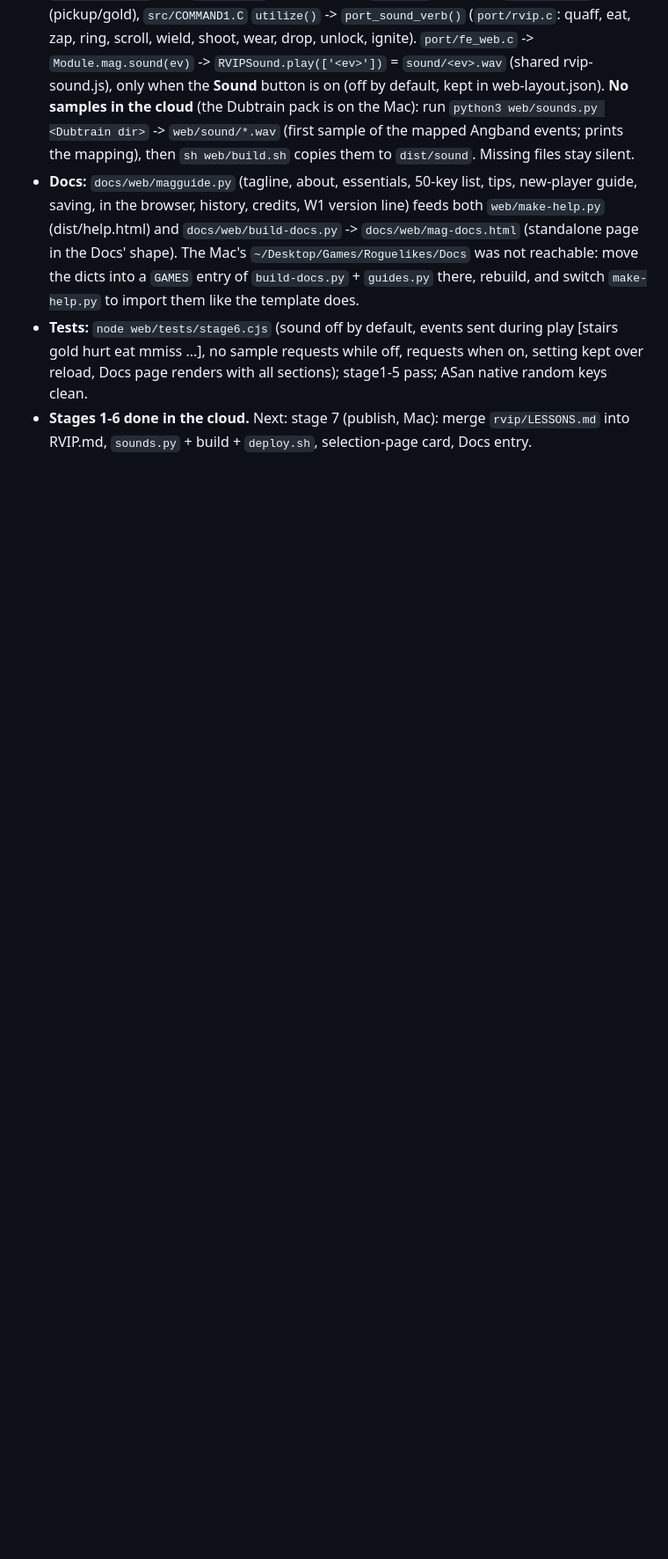
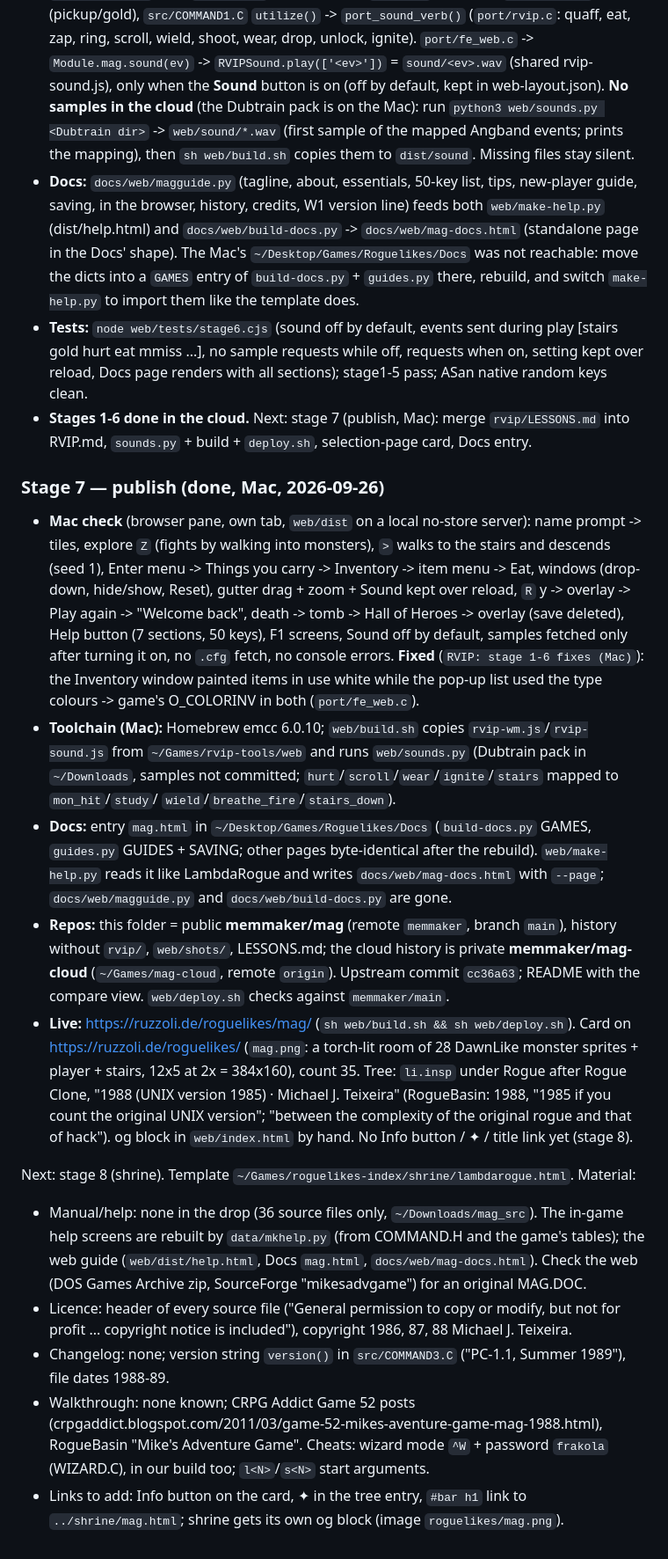
Before and after one commit to memmaker/mag, a Markdown page: HANDOVER.md, the part around the change. Shown at 88% size. Drawn GitHub-style; blank space fills up the shorter version.

Commit message:
RVIP: stage 7 handover
Co-Authored-By: Claude Fable 5.1 <noreply@anthropic.com>

```diff
--- a/HANDOVER.md
+++ b/HANDOVER.md
@@ -332,3 +332,59 @@ every monster/object/feature glyph MAG draws (count them from `MONSTER.H`,
 - **Stages 1-6 done in the cloud.** Next: stage 7 (publish, Mac): merge
   `rvip/LESSONS.md` into RVIP.md, `sounds.py` + build + `deploy.sh`,
   selection-page card, Docs entry.
+
+### Stage 7 — publish (done, Mac, 2026-09-26)
+
+- **Mac check** (browser pane, own tab, `web/dist` on a local no-store
+  server): name prompt -> tiles, explore `Z` (fights by walking into
+  monsters), `>` walks to the stairs and descends (seed 1), Enter menu ->
+  Things you carry -> Inventory -> item menu -> Eat, windows (drop-down,
+  hide/show, Reset), gutter drag + zoom + Sound kept over reload, `R` y ->
+  overlay -> Play again -> "Welcome back", death -> tomb -> Hall of Heroes ->
+  overlay (save deleted), Help button (7 sections, 50 keys), F1 screens,
+  Sound off by default, samples fetched only after turning it on, no `.cfg`
+  fetch, no console errors. **Fixed** (`RVIP: stage 1-6 fixes (Mac)`): the
+  Inventory window painted items in use white while the pop-up list used the
+  type colours -> game's O_COLORINV in both (`port/fe_web.c`).
+- **Toolchain (Mac):** Homebrew emcc 6.0.10; `web/build.sh` copies
+  `rvip-wm.js`/`rvip-sound.js` from `~/Games/rvip-tools/web` and runs
+  `web/sounds.py` (Dubtrain pack in `~/Downloads`, samples not committed;
+  `hurt`/`scroll`/`wear`/`ignite`/`stairs` mapped to `mon_hit`/`study`/
+  `wield`/`breathe_fire`/`stairs_down`).
+- **Docs:** entry `mag.html` in `~/Desktop/Games/Roguelikes/Docs`
+  (`build-docs.py` GAMES, `guides.py` GUIDES + SAVING; other pages
+  byte-identical after the rebuild). `web/make-help.py` reads it like
+  LambdaRogue and writes `docs/web/mag-docs.html` with `--page`;
+  `docs/web/magguide.py` and `docs/web/build-docs.py` are gone.
+- **Repos:** this folder = public **memmaker/mag** (remote `memmaker`,
+  branch `main`), history without `rvip/`, `web/shots/`, LESSONS.md; the
+  cloud history is private **memmaker/mag-cloud** (`~/Games/mag-cloud`,
+  remote `origin`). Upstream commit `cc36a63`; README with the compare view.
+  `web/deploy.sh` checks against `memmaker/main`.
+- **Live:** https://ruzzoli.de/roguelikes/mag/ (`sh web/build.sh && sh
+  web/deploy.sh`). Card on https://ruzzoli.de/roguelikes/ (`mag.png`: a
+  torch-lit room of 28 DawnLike monster sprites + player + stairs, 12x5 at
+  2x = 384x160), count 35. Tree: `li.insp` under Rogue after Rogue Clone,
+  "1988 (UNIX version 1985) · Michael J. Teixeira" (RogueBasin: 1988, "1985
+  if you count the original UNIX version"; "between the complexity of the
+  original rogue and that of hack"). og block in `web/index.html` by hand.
+  No Info button / ✦ / title link yet (stage 8).
+
+Next: stage 8 (shrine). Template `~/Games/roguelikes-index/shrine/lambdarogue.html`.
+Material:
+- Manual/help: none in the drop (36 source files only, `~/Downloads/mag_src`).
+  The in-game help screens are rebuilt by `data/mkhelp.py` (from COMMAND.H
+  and the game's tables); the web guide (`web/dist/help.html`, Docs
+  `mag.html`, `docs/web/mag-docs.html`). Check the web (DOS Games Archive
+  zip, SourceForge "mikesadvgame") for an original MAG.DOC.
+- Licence: header of every source file ("General permission to copy or
+  modify, but not for profit ... copyright notice is included"), copyright
+  1986, 87, 88 Michael J. Teixeira.
+- Changelog: none; version string `version()` in `src/COMMAND3.C` ("PC-1.1,
+  Summer 1989"), file dates 1988-89.
+- Walkthrough: none known; CRPG Addict Game 52 posts
+  (crpgaddict.blogspot.com/2011/03/game-52-mikes-aventure-game-mag-1988.html),
+  RogueBasin "Mike's Adventure Game". Cheats: wizard mode `^W` + password
+  `frakola` (WIZARD.C), in our build too; `l<N>`/`s<N>` start arguments.
+- Links to add: Info button on the card, ✦ in the tree entry, `#bar h1` link
+  to `../shrine/mag.html`; shrine gets its own og block (image `roguelikes/mag.png`).
```
